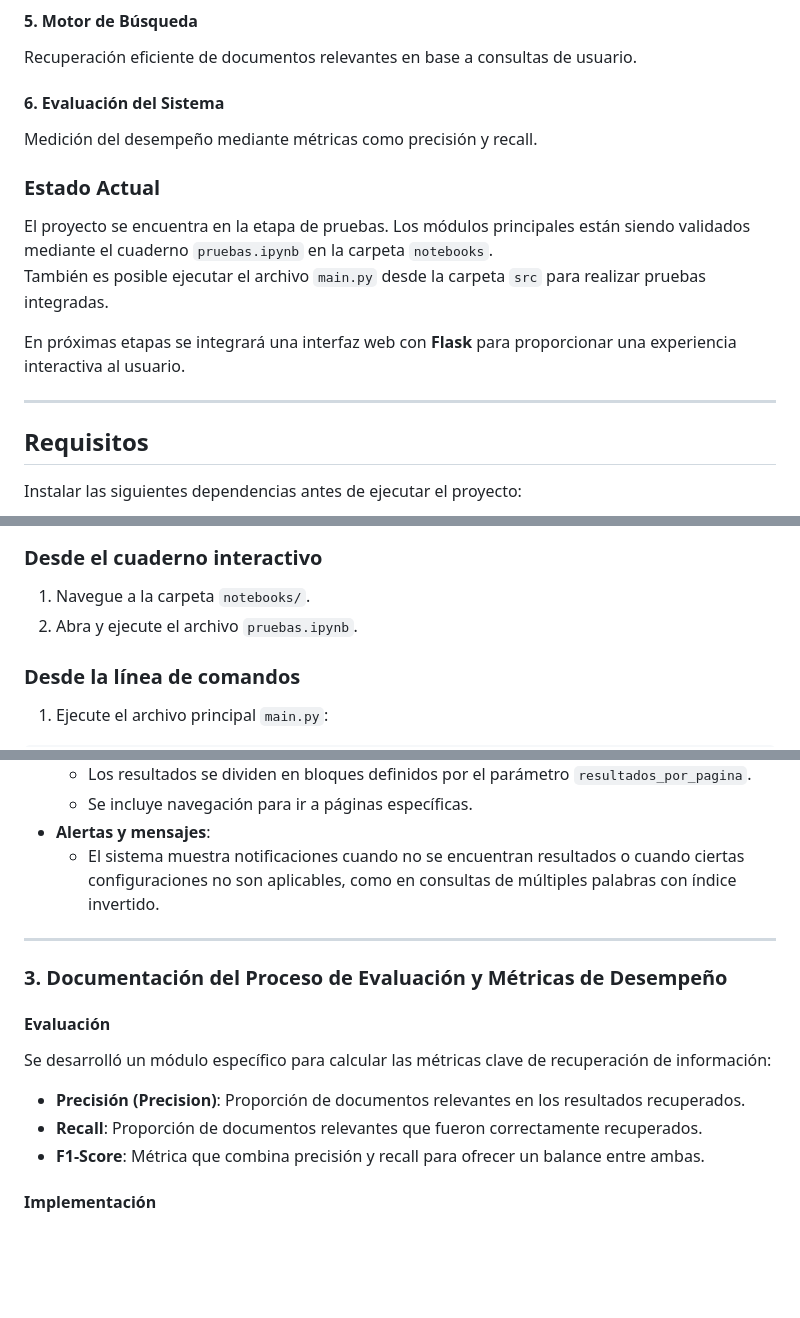
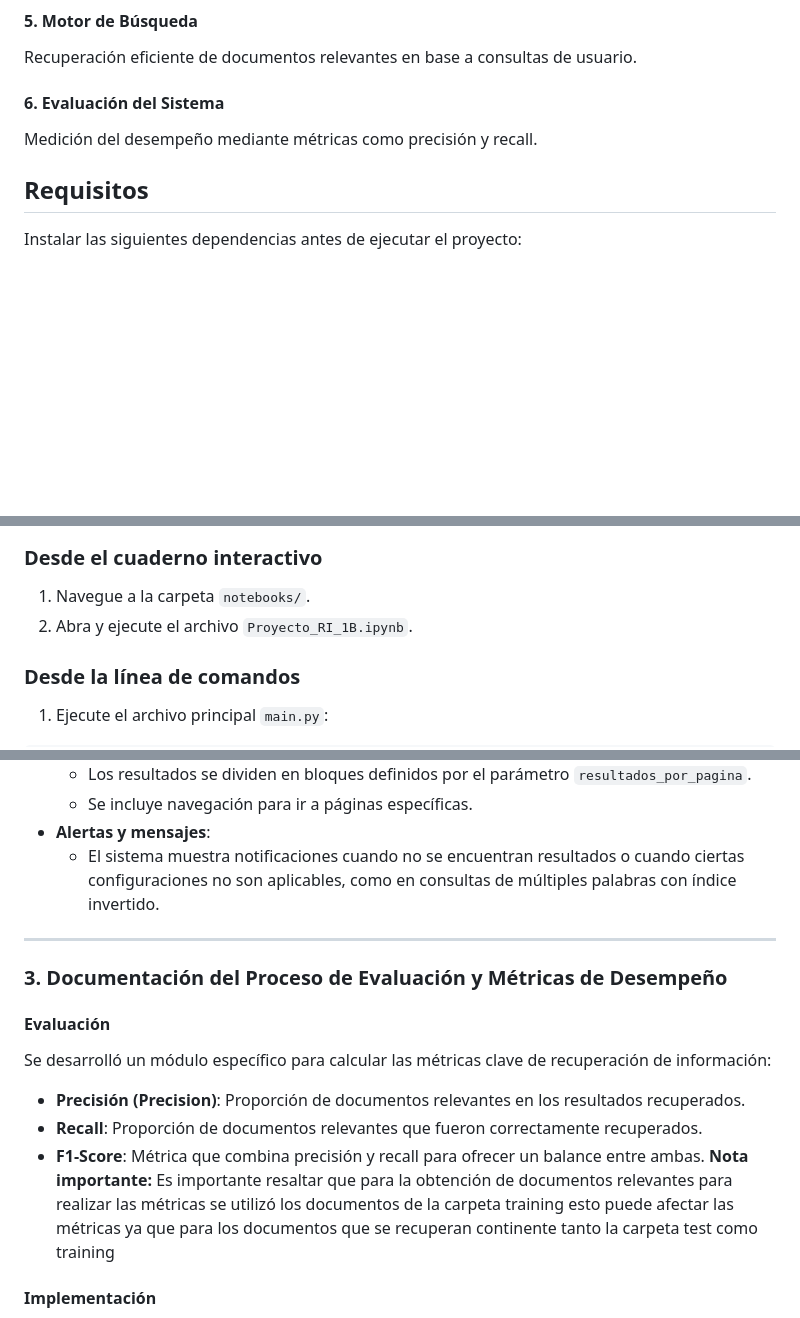
Before and after one commit to azambrano43/ri_proyecto_1b, a Markdown page: README.md, 3 parts joined by grey strips. GitHub-like rendering; blank space fills up the shorter version.

Commit message:
Documento final y readme final

```diff
--- a/README.md
+++ b/README.md
@@ -69,15 +69,6 @@ Recuperación eficiente de documentos relevantes en base a consultas de usuario.
 #### 6. Evaluación del Sistema
 Medición del desempeño mediante métricas como precisión y recall.
 
-### Estado Actual
-
-El proyecto se encuentra en la etapa de pruebas. Los módulos principales están siendo validados mediante el cuaderno `pruebas.ipynb` en la carpeta `notebooks`.
-También es posible ejecutar el archivo `main.py` desde la carpeta `src` para realizar pruebas integradas.
-
-En próximas etapas se integrará una interfaz web con **Flask** para proporcionar una experiencia interactiva al usuario.
-
----
-
 ## Requisitos
 
 Instalar las siguientes dependencias antes de ejecutar el proyecto:
@@ -110,7 +101,7 @@ cd ri_proyecto_1b
 ### Desde el cuaderno interactivo
 
 1. Navegue a la carpeta `notebooks/`.
-2. Abra y ejecute el archivo `pruebas.ipynb`.
+2. Abra y ejecute el archivo `Proyecto_RI_1B.ipynb`.
 
 ### Desde la línea de comandos
 
@@ -178,7 +169,6 @@ Este proyecto implementa un motor de búsqueda con una interfaz de usuario funci
   - Se incluye navegación para ir a páginas específicas.
 - **Alertas y mensajes**:
   - El sistema muestra notificaciones cuando no se encuentran resultados o cuando ciertas configuraciones no son aplicables, como en consultas de múltiples palabras con índice invertido.
-
 ---
 
 ### 3. **Documentación del Proceso de Evaluación y Métricas de Desempeño**
@@ -188,6 +178,10 @@ Se desarrolló un módulo específico para calcular las métricas clave de recup
 - **Precisión (Precision)**: Proporción de documentos relevantes en los resultados recuperados.
 - **Recall**: Proporción de documentos relevantes que fueron correctamente recuperados.
 - **F1-Score**: Métrica que combina precisión y recall para ofrecer un balance entre ambas.
+**Nota importante:** Es importante resaltar que para la obtención de documentos
+relevantes para realizar las métricas se utilizó los documentos de la carpeta training esto
+puede afectar las métricas ya que para los documentos que se recuperan continente
+tanto la carpeta test como training
 
 #### Implementación
 - **Evaluación Automática**:
```
